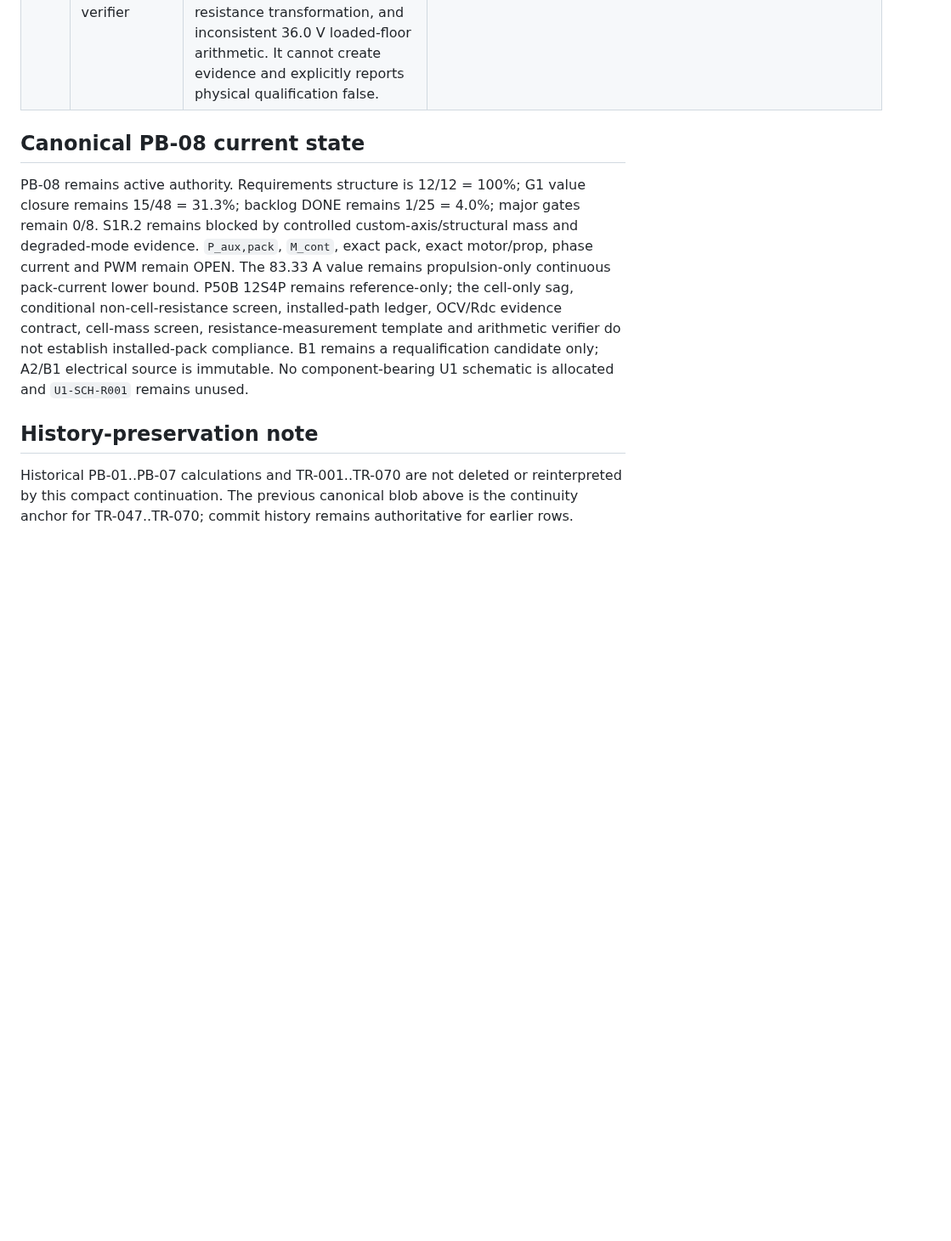
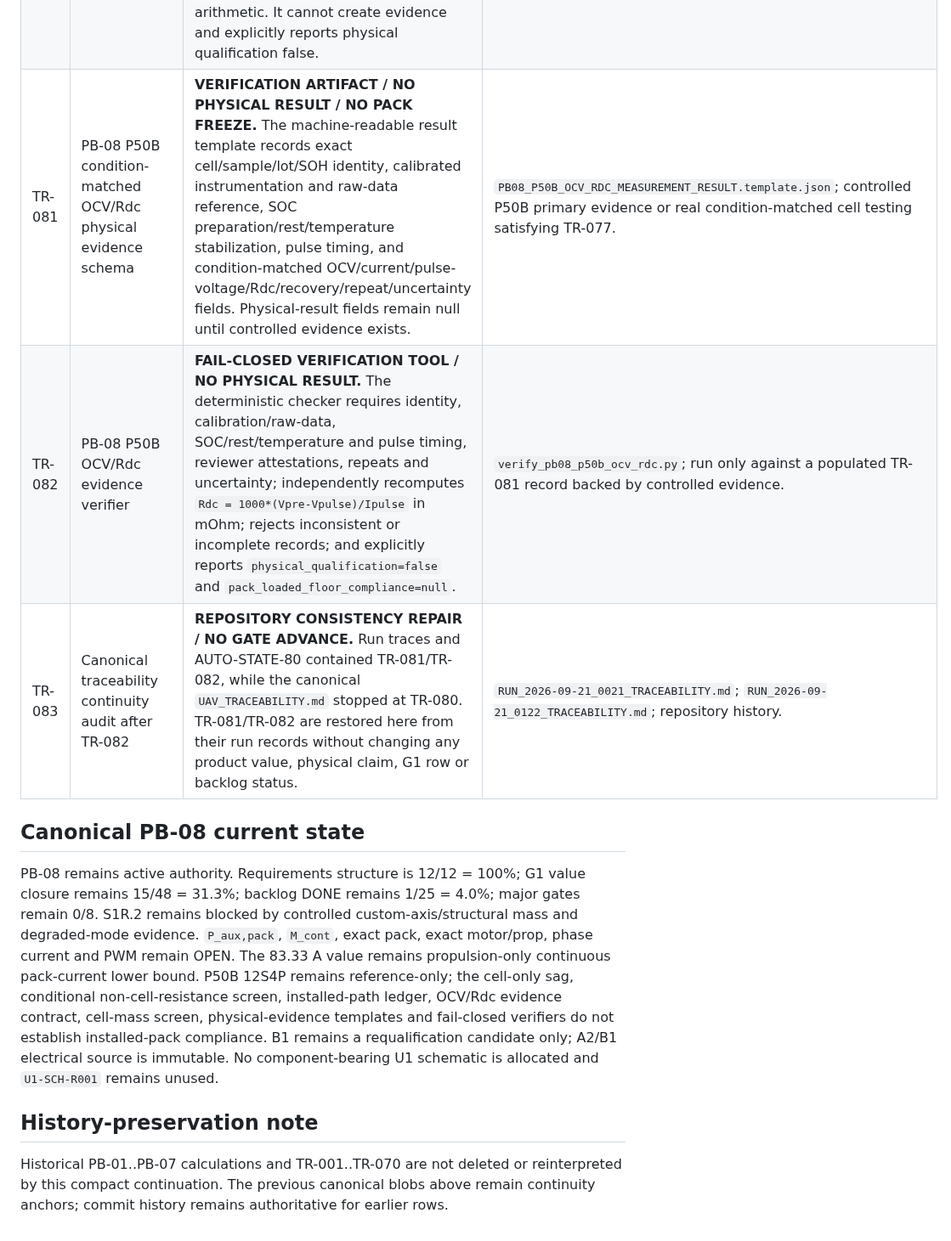
Before and after one commit to mekiciepcas/ESC-Ai, a Markdown page: ESC_V2/planning/UAV_TRACEABILITY.md, the part around one of its changes. Shown at 85% size. Drawn GitHub-style; blank space fills up the shorter version.

Commit message:
planning: restore TR-081/TR-082 canonical traceability

```diff
--- a/ESC_V2/planning/UAV_TRACEABILITY.md
+++ b/ESC_V2/planning/UAV_TRACEABILITY.md
@@ -18,11 +18,14 @@ Tarih: 20.09.2026
 | TR-078 | PB-08 P50B 12S4P cell-inventory mass floor | **REFERENCE-TOPOLOGY MASS PREWORK / NO PACK FREEZE.** Current Molicel primary data gives 71 g maximum P50B cell mass. The 48-cell 12S4P reference therefore has a maximum-datasheet cell inventory of 3.408 kg before interconnect, insulation, enclosure, BMS, fuse/disconnect/precharge, connectors, harness, thermal and mounting hardware. The installed pack total remains OPEN and 3.408 kg shall not be promoted into mission battery mass. | `PB08_P50B_12S4P_CELL_MASS_FLOOR.md`; exact pack hardware mass ledger and/or controlled as-built weighing. |
 | TR-079 | PB-08 installed non-cell pack-resistance physical evidence schema | **VERIFICATION ARTIFACT / NO MEASUREMENT CLAIM.** A machine-readable four-wire result template now defines article identity, exact included/excluded series path, SOC/temperature/SOH condition, calibrated instrumentation, delta-V/delta-I resistance derivation, repeats/uncertainty, thermal observations and the condition-matched 36.0 V loaded-floor context. All result fields remain null until a real controlled test is performed. | `PB08_INSTALLED_PACK_RESISTANCE_MEASUREMENT_RESULT.template.json`; exact installed pack hardware and controlled four-wire measurement. |
 | TR-080 | PB-08 installed pack-resistance evidence arithmetic verifier | **FAIL-CLOSED VERIFICATION TOOL / NO PHYSICAL RESULT.** A deterministic checker now rejects unpopulated/incomplete resistance records, missing Kelvin/calibration/boundary/raw-data evidence, inconsistent delta-V/delta-I resistance, inconsistent Ns/Np cell-resistance transformation, and inconsistent 36.0 V loaded-floor arithmetic. It cannot create evidence and explicitly reports physical qualification false. | `verify_pb08_installed_pack_resistance.py`; run only against a copied/populated TR-079 result record backed by real controlled evidence. |
+| TR-081 | PB-08 P50B condition-matched OCV/Rdc physical evidence schema | **VERIFICATION ARTIFACT / NO PHYSICAL RESULT / NO PACK FREEZE.** The machine-readable result template records exact cell/sample/lot/SOH identity, calibrated instrumentation and raw-data reference, SOC preparation/rest/temperature stabilization, pulse timing, and condition-matched OCV/current/pulse-voltage/Rdc/recovery/repeat/uncertainty fields. Physical-result fields remain null until controlled evidence exists. | `PB08_P50B_OCV_RDC_MEASUREMENT_RESULT.template.json`; controlled P50B primary evidence or real condition-matched cell testing satisfying TR-077. |
+| TR-082 | PB-08 P50B OCV/Rdc evidence verifier | **FAIL-CLOSED VERIFICATION TOOL / NO PHYSICAL RESULT.** The deterministic checker requires identity, calibration/raw-data, SOC/rest/temperature and pulse timing, reviewer attestations, repeats and uncertainty; independently recomputes `Rdc = 1000*(Vpre-Vpulse)/Ipulse` in mOhm; rejects inconsistent or incomplete records; and explicitly reports `physical_qualification=false` and `pack_loaded_floor_compliance=null`. | `verify_pb08_p50b_ocv_rdc.py`; run only against a populated TR-081 record backed by controlled evidence. |
+| TR-083 | Canonical traceability continuity audit after TR-082 | **REPOSITORY CONSISTENCY REPAIR / NO GATE ADVANCE.** Run traces and AUTO-STATE-80 contained TR-081/TR-082, while the canonical `UAV_TRACEABILITY.md` stopped at TR-080. TR-081/TR-082 are restored here from their run records without changing any product value, physical claim, G1 row or backlog status. | `RUN_2026-09-21_0021_TRACEABILITY.md`; `RUN_2026-09-21_0122_TRACEABILITY.md`; repository history. |
 
 ## Canonical PB-08 current state
 
-PB-08 remains active authority. Requirements structure is 12/12 = 100%; G1 value closure remains 15/48 = 31.3%; backlog DONE remains 1/25 = 4.0%; major gates remain 0/8. S1R.2 remains blocked by controlled custom-axis/structural mass and degraded-mode evidence. `P_aux,pack`, `M_cont`, exact pack, exact motor/prop, phase current and PWM remain OPEN. The 83.33 A value remains propulsion-only continuous pack-current lower bound. P50B 12S4P remains reference-only; the cell-only sag, conditional non-cell-resistance screen, installed-path ledger, OCV/Rdc evidence contract, cell-mass screen, resistance-measurement template and arithmetic verifier do not establish installed-pack compliance. B1 remains a requalification candidate only; A2/B1 electrical source is immutable. No component-bearing U1 schematic is allocated and `U1-SCH-R001` remains unused.
+PB-08 remains active authority. Requirements structure is 12/12 = 100%; G1 value closure remains 15/48 = 31.3%; backlog DONE remains 1/25 = 4.0%; major gates remain 0/8. S1R.2 remains blocked by controlled custom-axis/structural mass and degraded-mode evidence. `P_aux,pack`, `M_cont`, exact pack, exact motor/prop, phase current and PWM remain OPEN. The 83.33 A value remains propulsion-only continuous pack-current lower bound. P50B 12S4P remains reference-only; the cell-only sag, conditional non-cell-resistance screen, installed-path ledger, OCV/Rdc evidence contract, cell-mass screen, physical-evidence templates and fail-closed verifiers do not establish installed-pack compliance. B1 remains a requalification candidate only; A2/B1 electrical source is immutable. No component-bearing U1 schematic is allocated and `U1-SCH-R001` remains unused.
 
 ## History-preservation note
 
-Historical PB-01..PB-07 calculations and TR-001..TR-070 are not deleted or reinterpreted by this compact continuation. The previous canonical blob above is the continuity anchor for TR-047..TR-070; commit history remains authoritative for earlier rows.
+Historical PB-01..PB-07 calculations and TR-001..TR-070 are not deleted or reinterpreted by this compact continuation. The previous canonical blobs above remain continuity anchors; commit history remains authoritative for earlier rows.
```
Also changed, not shown: other parts of ESC_V2/planning/UAV_TRACEABILITY.md (+2 -2 lines).
